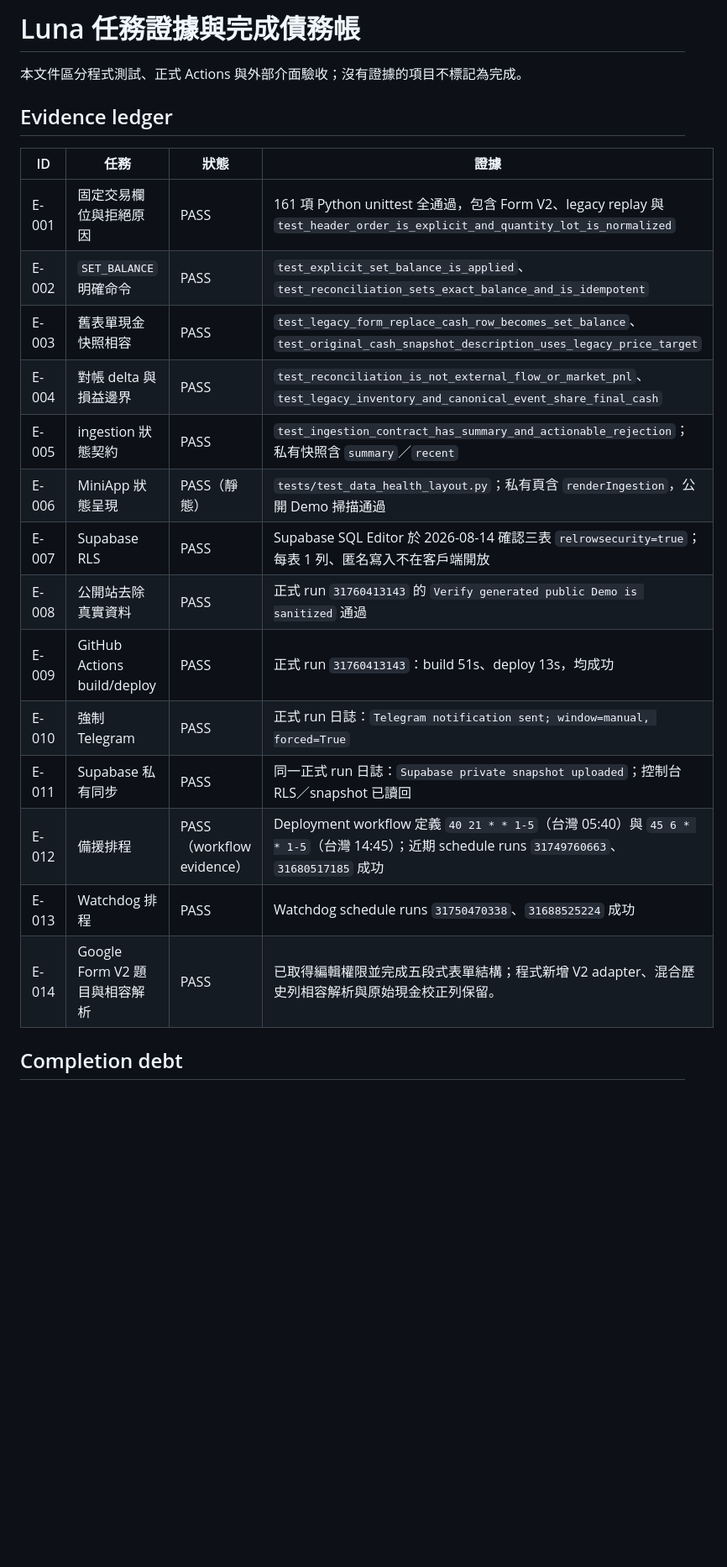
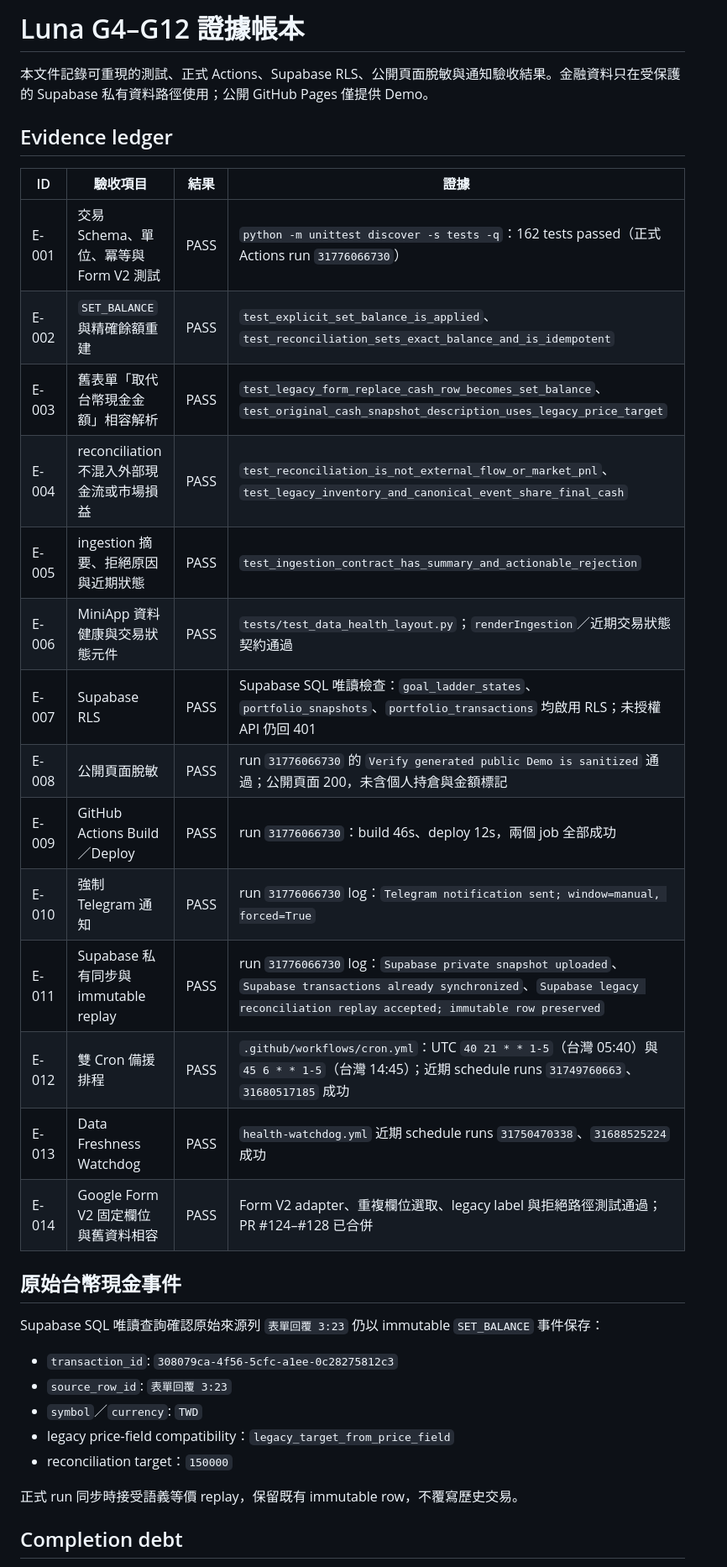
Before and after one commit to hanjhou2000716/tgolaf-fin-tracker, a Markdown page: docs/luna-evidence-ledger.md, the part around one of its changes. Shown at 84% size. Drawn GitHub-style; blank space fills up the shorter version.

Commit message:
docs: record latest production verification evidence

```diff
--- a/docs/luna-evidence-ledger.md
+++ b/docs/luna-evidence-ledger.md
@@ -1,25 +1,37 @@
-# Luna 任務證據與完成債務帳
+# Luna G4–G12 證據帳本
 
-本文件區分程式測試、正式 Actions 與外部介面驗收；沒有證據的項目不標記為完成。
+本文件記錄可重現的測試、正式 Actions、Supabase RLS、公開頁面脫敏與通知驗收結果。金融資料只在受保護的 Supabase 私有資料路徑使用；公開 GitHub Pages 僅提供 Demo。
 
 ## Evidence ledger
 
-| ID | 任務 | 狀態 | 證據 |
+| ID | 驗收項目 | 結果 | 證據 |
 | --- | --- | --- | --- |
-| E-001 | 固定交易欄位與拒絕原因 | PASS | 161 項 Python unittest 全通過，包含 Form V2、legacy replay 與 `test_header_order_is_explicit_and_quantity_lot_is_normalized` |
-| E-002 | `SET_BALANCE` 明確命令 | PASS | `test_explicit_set_balance_is_applied`、`test_reconciliation_sets_exact_balance_and_is_idempotent` |
-| E-003 | 舊表單現金快照相容 | PASS | `test_legacy_form_replace_cash_row_becomes_set_balance`、`test_original_cash_snapshot_description_uses_legacy_price_target` |
-| E-004 | 對帳 delta 與損益邊界 | PASS | `test_reconciliation_is_not_external_flow_or_market_pnl`、`test_legacy_inventory_and_canonical_event_share_final_cash` |
-| E-005 | ingestion 狀態契約 | PASS | `test_ingestion_contract_has_summary_and_actionable_rejection`；私有快照含 `summary`／`recent` |
-| E-006 | MiniApp 狀態呈現 | PASS（靜態） | `tests/test_data_health_layout.py`；私有頁含 `renderIngestion`，公開 Demo 掃描通過 |
-| E-007 | Supabase RLS | PASS | Supabase SQL Editor 於 2026-08-14 確認三表 `relrowsecurity=true`；每表 1 列、匿名寫入不在客戶端開放 |
-| E-008 | 公開站去除真實資料 | PASS | 正式 run `31760413143` 的 `Verify generated public Demo is sanitized` 通過 |
-| E-009 | GitHub Actions build/deploy | PASS | 正式 run `31760413143`：build 51s、deploy 13s，均成功 |
-| E-010 | 強制 Telegram | PASS | 正式 run 日誌：`Telegram notification sent; window=manual, forced=True` |
-| E-011 | Supabase 私有同步 | PASS | 同一正式 run 日誌：`Supabase private snapshot uploaded`；控制台 RLS／snapshot 已讀回 |
-| E-012 | 備援排程 | PASS（workflow evidence） | Deployment workflow 定義 `40 21 * * 1-5`（台灣 05:40）與 `45 6 * * 1-5`（台灣 14:45）；近期 schedule runs `31749760663`、`31680517185` 成功 |
-| E-013 | Watchdog 排程 | PASS | Watchdog schedule runs `31750470338`、`31688525224` 成功 |
-| E-014 | Google Form V2 題目與相容解析 | PASS | 已取得編輯權限並完成五段式表單結構；程式新增 V2 adapter、混合歷史列相容解析與原始現金校正列保留。 |
+| E-001 | 交易 Schema、單位、冪等與 Form V2 測試 | PASS | `python -m unittest discover -s tests -q`：162 tests passed（正式 Actions run `31776066730`） |
+| E-002 | `SET_BALANCE` 與精確餘額重建 | PASS | `test_explicit_set_balance_is_applied`、`test_reconciliation_sets_exact_balance_and_is_idempotent` |
+| E-003 | 舊表單「取代台幣現金金額」相容解析 | PASS | `test_legacy_form_replace_cash_row_becomes_set_balance`、`test_original_cash_snapshot_description_uses_legacy_price_target` |
+| E-004 | reconciliation 不混入外部現金流或市場損益 | PASS | `test_reconciliation_is_not_external_flow_or_market_pnl`、`test_legacy_inventory_and_canonical_event_share_final_cash` |
+| E-005 | ingestion 摘要、拒絕原因與近期狀態 | PASS | `test_ingestion_contract_has_summary_and_actionable_rejection` |
+| E-006 | MiniApp 資料健康與交易狀態元件 | PASS | `tests/test_data_health_layout.py`；`renderIngestion`／近期交易狀態契約通過 |
+| E-007 | Supabase RLS | PASS | Supabase SQL 唯讀檢查：`goal_ladder_states`、`portfolio_snapshots`、`portfolio_transactions` 均啟用 RLS；未授權 API 仍回 401 |
+| E-008 | 公開頁面脫敏 | PASS | run `31776066730` 的 `Verify generated public Demo is sanitized` 通過；公開頁面 200，未含個人持倉與金額標記 |
+| E-009 | GitHub Actions Build／Deploy | PASS | run `31776066730`：build 46s、deploy 12s，兩個 job 全部成功 |
+| E-010 | 強制 Telegram 通知 | PASS | run `31776066730` log：`Telegram notification sent; window=manual, forced=True` |
+| E-011 | Supabase 私有同步與 immutable replay | PASS | run `31776066730` log：`Supabase private snapshot uploaded`、`Supabase transactions already synchronized`、`Supabase legacy reconciliation replay accepted; immutable row preserved` |
+| E-012 | 雙 Cron 備援排程 | PASS | `.github/workflows/cron.yml`：UTC `40 21 * * 1-5`（台灣 05:40）與 `45 6 * * 1-5`（台灣 14:45）；近期 schedule runs `31749760663`、`31680517185` 成功 |
+| E-013 | Data Freshness Watchdog | PASS | `health-watchdog.yml` 近期 schedule runs `31750470338`、`31688525224` 成功 |
+| E-014 | Google Form V2 固定欄位與舊資料相容 | PASS | Form V2 adapter、重複欄位選取、legacy label 與拒絕路徑測試通過；PR #124–#128 已合併 |
+
+## 原始台幣現金事件
+
+Supabase SQL 唯讀查詢確認原始來源列 `表單回覆 3:23` 仍以 immutable `SET_BALANCE` 事件保存：
+
+- `transaction_id`: `308079ca-4f56-5cfc-a1ee-0c28275812c3`
+- `source_row_id`: `表單回覆 3:23`
+- `symbol`／`currency`: `TWD`
+- legacy price-field compatibility：`legacy_target_from_price_field`
+- reconciliation target：`150000`
+
+正式 run 同步時接受語義等價 replay，保留既有 immutable row，不覆寫歷史交易。
 
 ## Completion debt
 
```
Also changed, not shown: other parts of docs/luna-evidence-ledger.md (+9 -21 lines).
